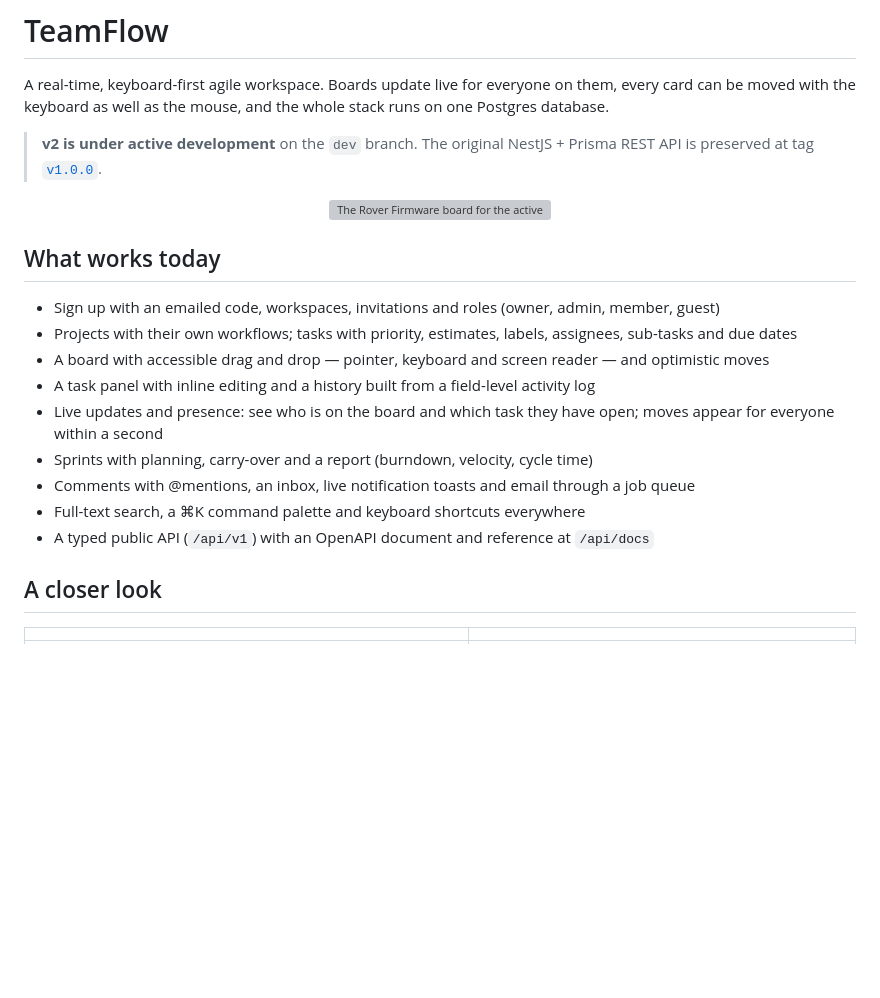
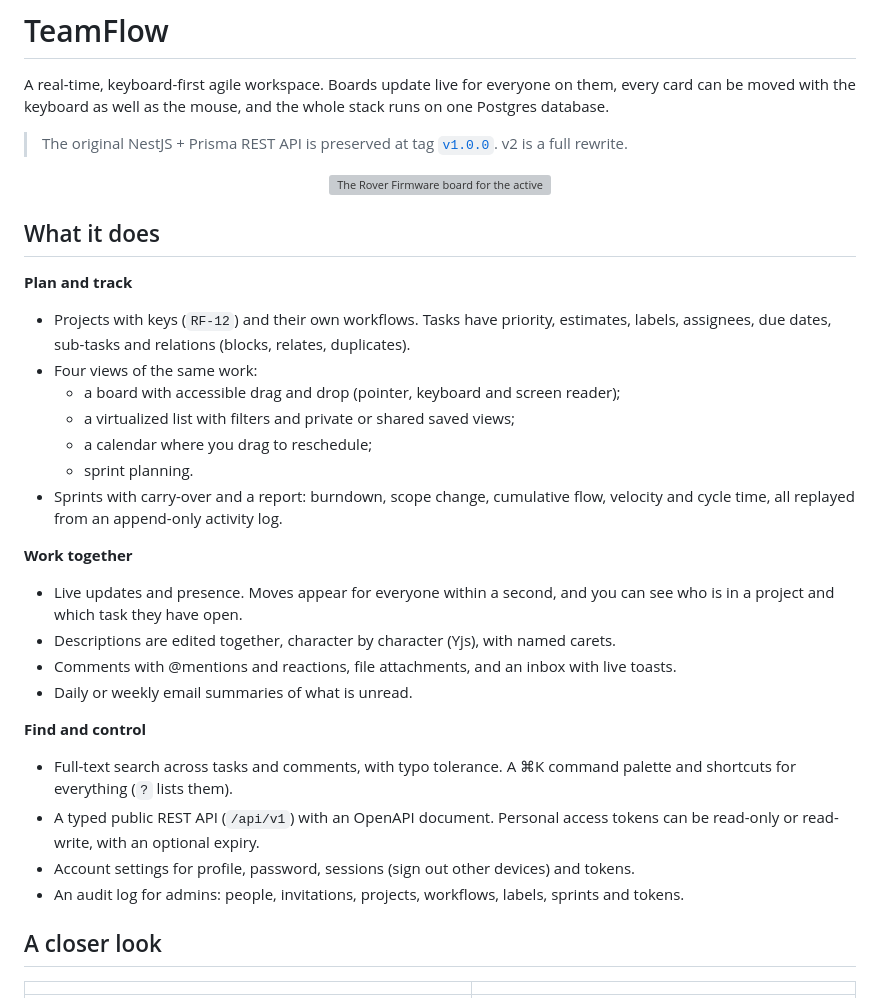
Before and after one commit to KhaledSaeed18/team-flow, a Markdown page: README.md, the part around one of its changes. GitHub-like rendering; blank space fills up the shorter version; grey boxes are pictures that could not be loaded.

Commit message:
docs: readme tour of everything v2 does, from one set of screenshots

```diff
--- a/README.md
+++ b/README.md
@@ -7,7 +7,7 @@
 A real-time, keyboard-first agile workspace. Boards update live for everyone on them, every card can be moved with
 the keyboard as well as the mouse, and the whole stack runs on one Postgres database.
 
-> **v2 is under active development** on the `dev` branch. The original NestJS + Prisma REST API is preserved at tag
-> [`v1.0.0`](https://github.com/KhaledSaeed18/team-flow/tree/v1.0.0).
+> The original NestJS + Prisma REST API is preserved at tag
+> [`v1.0.0`](https://github.com/KhaledSaeed18/team-flow/tree/v1.0.0). v2 is a full rewrite.
 
 <p align="center">
@@ -15,17 +15,35 @@ the keyboard as well as the mouse, and the whole stack runs on one Postgres data
 </p>
 
-## What works today
+## What it does
 
-- Sign up with an emailed code, workspaces, invitations and roles (owner, admin, member, guest)
-- Projects with their own workflows; tasks with priority, estimates, labels, assignees, sub-tasks and due dates
-- A board with accessible drag and drop — pointer, keyboard and screen reader — and optimistic moves
-- A task panel with inline editing and a history built from a field-level activity log
-- Live updates and presence: see who is on the board and which task they have open; moves appear for everyone
-  within a second
-- Sprints with planning, carry-over and a report (burndown, velocity, cycle time)
-- Comments with @mentions, an inbox, live notification toasts and email through a job queue
-- Full-text search, a ⌘K command palette and keyboard shortcuts everywhere
-- A typed public API (`/api/v1`) with an OpenAPI document and reference at `/api/docs`
+**Plan and track**
+
+- Projects with keys (`RF-12`) and their own workflows. Tasks have priority, estimates, labels, assignees, due
+  dates, sub-tasks and relations (blocks, relates, duplicates).
+- Four views of the same work:
+  - a board with accessible drag and drop (pointer, keyboard and screen reader);
+  - a virtualized list with filters and private or shared saved views;
+  - a calendar where you drag to reschedule;
+  - sprint planning.
+- Sprints with carry-over and a report: burndown, scope change, cumulative flow, velocity and cycle time, all
+  replayed from an append-only activity log.
+
+**Work together**
+
+- Live updates and presence. Moves appear for everyone within a second, and you can see who is in a project and
+  which task they have open.
+- Descriptions are edited together, character by character (Yjs), with named carets.
+- Comments with @mentions and reactions, file attachments, and an inbox with live toasts.
+- Daily or weekly email summaries of what is unread.
+
+**Find and control**
+
+- Full-text search across tasks and comments, with typo tolerance. A ⌘K command palette and shortcuts for
+  everything (`?` lists them).
+- A typed public REST API (`/api/v1`) with an OpenAPI document. Personal access tokens can be read-only or
+  read-write, with an optional expiry.
+- Account settings for profile, password, sessions (sign out other devices) and tokens.
+- An audit log for admins: people, invitations, projects, workflows, labels, sprints and tokens.
 
 ## A closer look
 
```
Also changed, not shown: other parts of README.md (+25 -17 lines).
